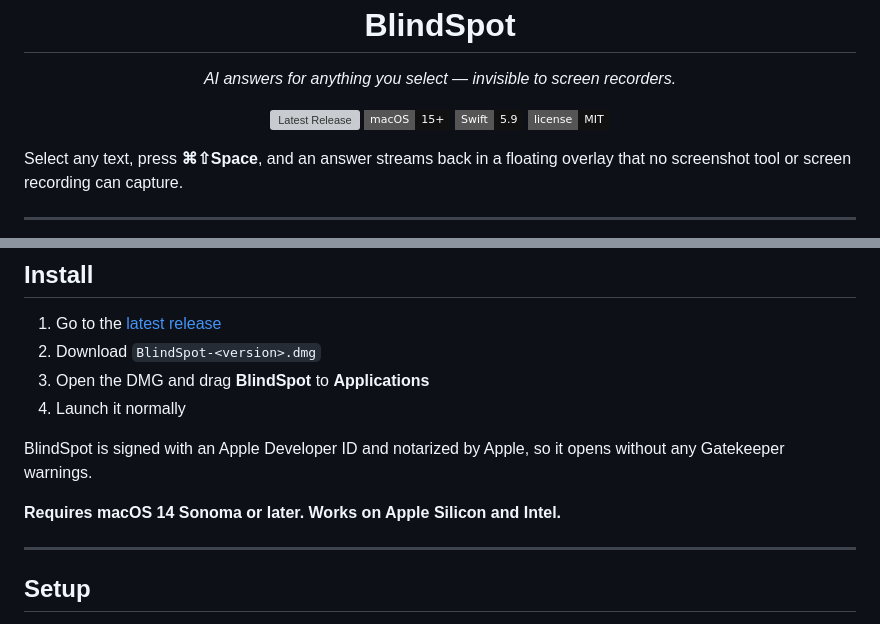
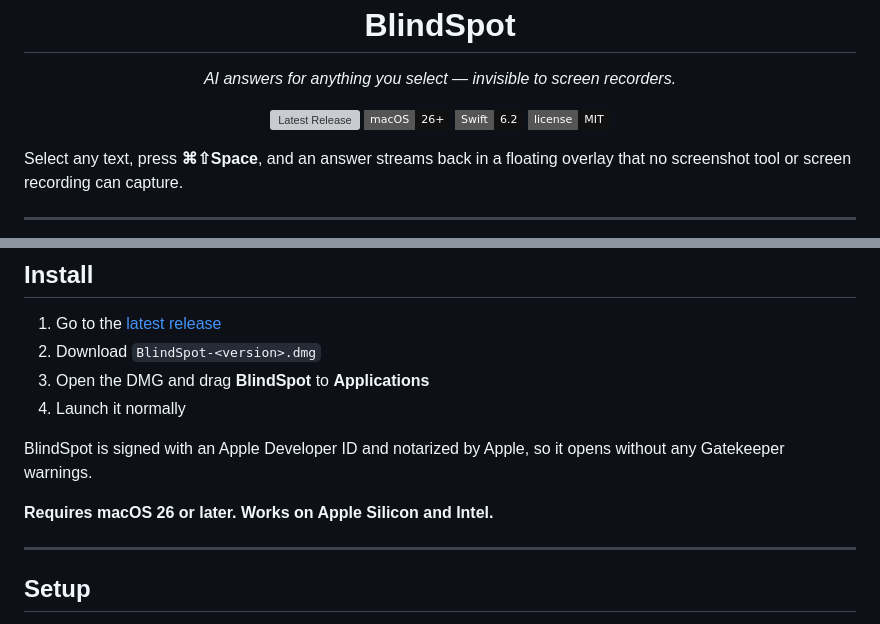
Before and after one commit to Nainounen/blind-spot, a Markdown page: README.md, 2 parts joined by grey strips. GitHub-like rendering; badges without logos; grey boxes are pictures that could not be loaded.

Commit message:
chore: fix README badges to macOS 26+ and Swift 6.2

```diff
--- a/README.md
+++ b/README.md
@@ -10,8 +10,8 @@
 
 <p align="center">
   <img src="https://img.shields.io/github/v/release/Nainounen/blind-spot?style=flat-square&color=111111&label=release" alt="Latest Release">
-  <img src="https://img.shields.io/badge/macOS-15%2B-111111?style=flat-square&logo=apple" alt="macOS">
-  <img src="https://img.shields.io/badge/Swift-5.9-111111?style=flat-square&logo=swift" alt="Swift">
+  <img src="https://img.shields.io/badge/macOS-26%2B-111111?style=flat-square&logo=apple" alt="macOS">
+  <img src="https://img.shields.io/badge/Swift-6.2-111111?style=flat-square&logo=swift" alt="Swift">
   <img src="https://img.shields.io/badge/license-MIT-111111?style=flat-square" alt="License">
 </p>
 
@@ -28,7 +28,7 @@ Select any text, press **⌘⇧Space**, and an answer streams back in a floating
 
 BlindSpot is signed with an Apple Developer ID and notarized by Apple, so it opens without any Gatekeeper warnings.
 
-**Requires macOS 14 Sonoma or later. Works on Apple Silicon and Intel.**
+**Requires macOS 26 or later. Works on Apple Silicon and Intel.**
 
 ---
 
```
